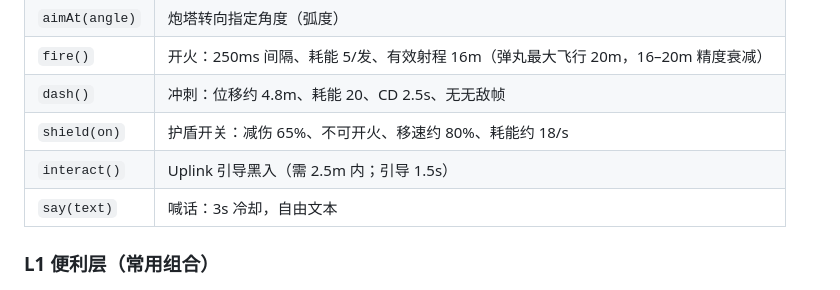
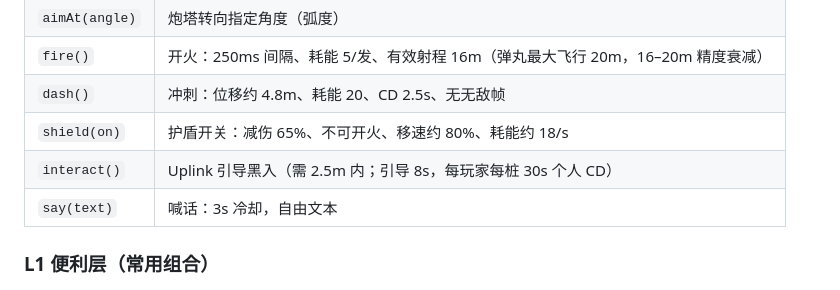
Before and after one commit to modenicheng/oh-my-bot, a Markdown page: docs/manual/bot-scripting.md, the part around the change. GitHub-like rendering.

```diff
--- a/docs/manual/bot-scripting.md
+++ b/docs/manual/bot-scripting.md
@@ -66,7 +66,7 @@ obs.tick       // 快照对应的 tick
 | `fire()` | 开火：250ms 间隔、耗能 5/发、有效射程 16m（弹丸最大飞行 20m，16–20m 精度衰减） |
 | `dash()` | 冲刺：位移约 4.8m、耗能 20、CD 2.5s、无无敌帧 |
 | `shield(on)` | 护盾开关：减伤 65%、不可开火、移速约 80%、耗能约 18/s |
-| `interact()` | Uplink 引导黑入（需 2.5m 内；引导 1.5s） |
+| `interact()` | Uplink 引导黑入（需 2.5m 内；引导 8s，每玩家每桩 30s 个人 CD） |
 | `say(text)` | 喊话：3s 冷却，自由文本 |
 
 ### L1 便利层（常用组合）
```
Also changed, not shown: docs/manual/ai-agent.md (+3 -1 lines).
